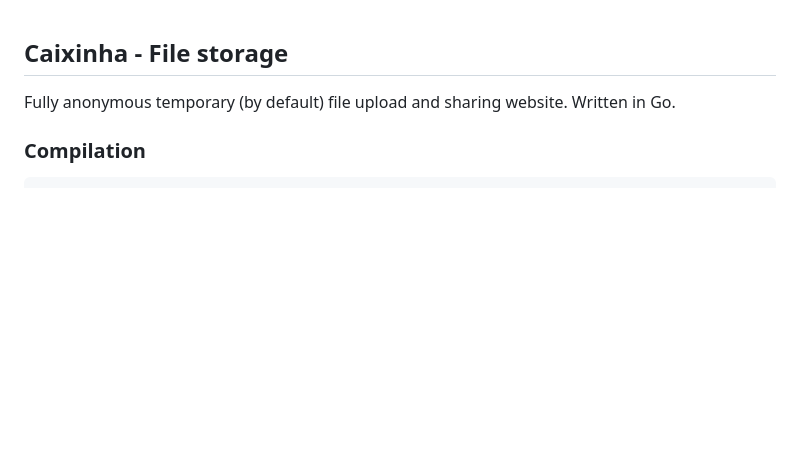
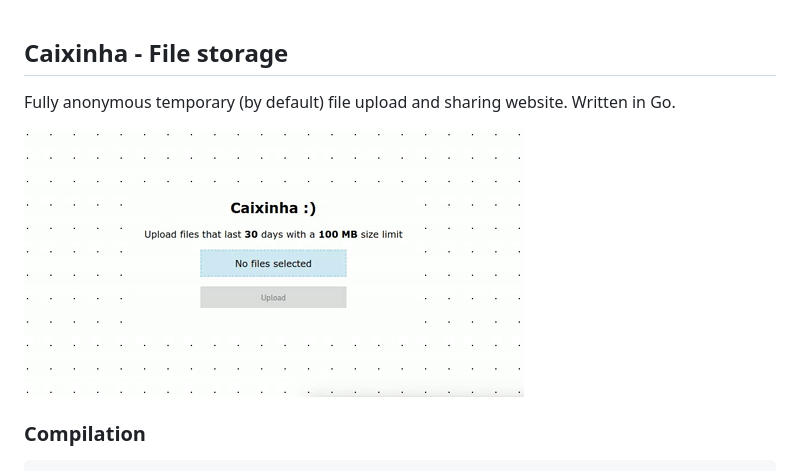
Before and after one commit to leleneme/caixinha, a Markdown page: README.md, the part around the change. Drawn GitHub-style; pictures changed too: .github/demo.gif (added); blank space fills up the shorter version.

Commit message:
add visual demo to README.md

```diff
--- a/README.md
+++ b/README.md
@@ -1,6 +1,8 @@
 ## Caixinha - File storage
 
 Fully anonymous temporary (by default) file upload and sharing website. Written in Go.
+
+![Visual demonstration of the web interface](.github/demo.gif)
 
 ### Compilation
 
```
